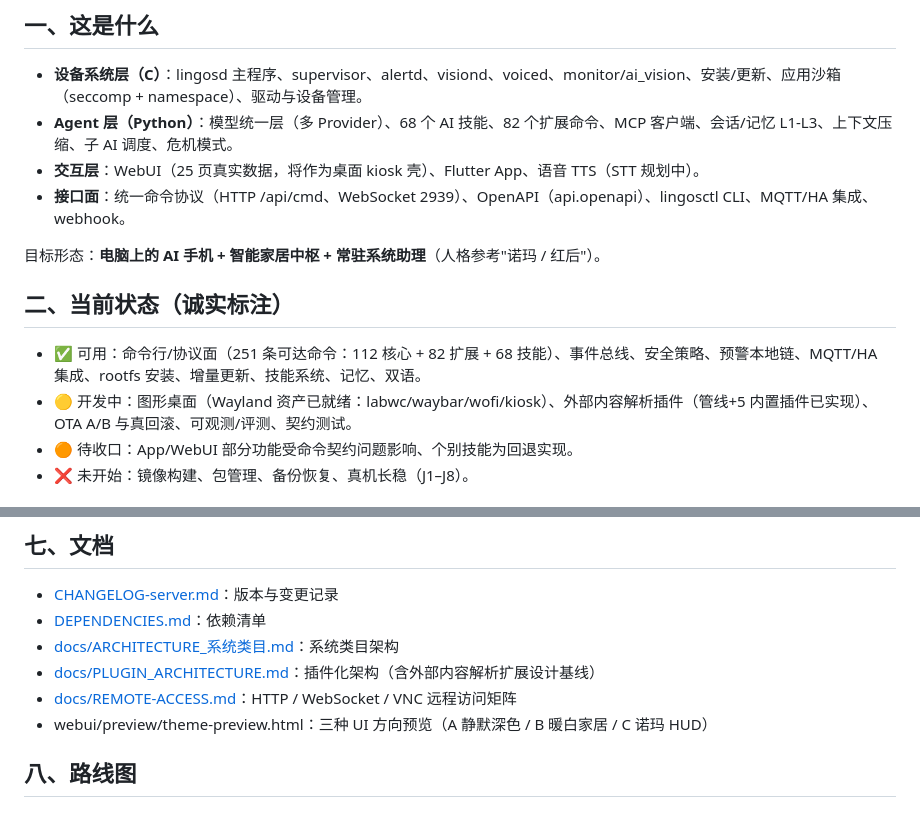
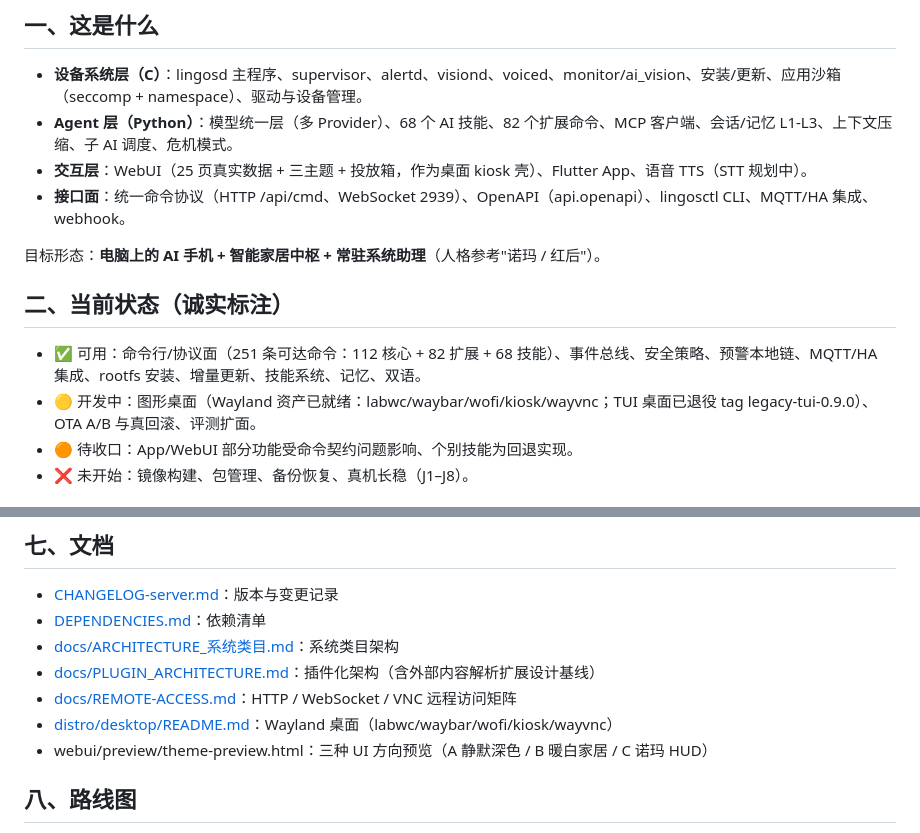
Before and after one commit to linp5200/LINGOS-server, a Markdown page: README.md, 2 parts joined by grey strips. Drawn GitHub-style.

Commit message:
docs: README 更新（TUI 退役/桌面/主题/投放箱） [skip ci]

```diff
--- a/README.md
+++ b/README.md
@@ -12,7 +12,7 @@
 
 - **设备系统层（C）**：lingosd 主程序、supervisor、alertd、visiond、voiced、monitor/ai_vision、安装/更新、应用沙箱（seccomp + namespace）、驱动与设备管理。
 - **Agent 层（Python）**：模型统一层（多 Provider）、68 个 AI 技能、82 个扩展命令、MCP 客户端、会话/记忆 L1-L3、上下文压缩、子 AI 调度、危机模式。
-- **交互层**：WebUI（25 页真实数据，将作为桌面 kiosk 壳）、Flutter App、语音 TTS（STT 规划中）。
+- **交互层**：WebUI（25 页真实数据 + 三主题 + 投放箱，作为桌面 kiosk 壳）、Flutter App、语音 TTS（STT 规划中）。
 - **接口面**：统一命令协议（HTTP /api/cmd、WebSocket 2939）、OpenAPI（api.openapi）、lingosctl CLI、MQTT/HA 集成、webhook。
 
 目标形态：**电脑上的 AI 手机 + 智能家居中枢 + 常驻系统助理**（人格参考"诺玛 / 红后"）。
@@ -20,7 +20,7 @@
 ## 二、当前状态（诚实标注）
 
 - ✅ 可用：命令行/协议面（251 条可达命令：112 核心 + 82 扩展 + 68 技能）、事件总线、安全策略、预警本地链、MQTT/HA 集成、rootfs 安装、增量更新、技能系统、记忆、双语。
-- 🟡 开发中：图形桌面（Wayland 资产已就绪：labwc/waybar/wofi/kiosk）、外部内容解析插件（管线+5 内置插件已实现）、OTA A/B 与真回滚、可观测/评测、契约测试。
+- 🟡 开发中：图形桌面（Wayland 资产已就绪：labwc/waybar/wofi/kiosk/wayvnc；TUI 桌面已退役 tag legacy-tui-0.9.0）、OTA A/B 与真回滚、评测扩面。
 - 🟠 待收口：App/WebUI 部分功能受命令契约问题影响、个别技能为回退实现。
 - ❌ 未开始：镜像构建、包管理、备份恢复、真机长稳（J1–J8）。
 
@@ -86,6 +86,7 @@ CI：GitHub Actions（build-bundle，双架构全量包 + Release 资产）。
 - [docs/ARCHITECTURE_系统类目.md](docs/ARCHITECTURE_系统类目.md)：系统类目架构
 - [docs/PLUGIN_ARCHITECTURE.md](docs/PLUGIN_ARCHITECTURE.md)：插件化架构（含外部内容解析扩展设计基线）
 - [docs/REMOTE-ACCESS.md](docs/REMOTE-ACCESS.md)：HTTP / WebSocket / VNC 远程访问矩阵
+- [distro/desktop/README.md](distro/desktop/README.md)：Wayland 桌面（labwc/waybar/wofi/kiosk/wayvnc）
 - webui/preview/theme-preview.html：三种 UI 方向预览（A 静默深色 / B 暖白家居 / C 诺玛 HUD）
 
 ## 八、路线图
```
